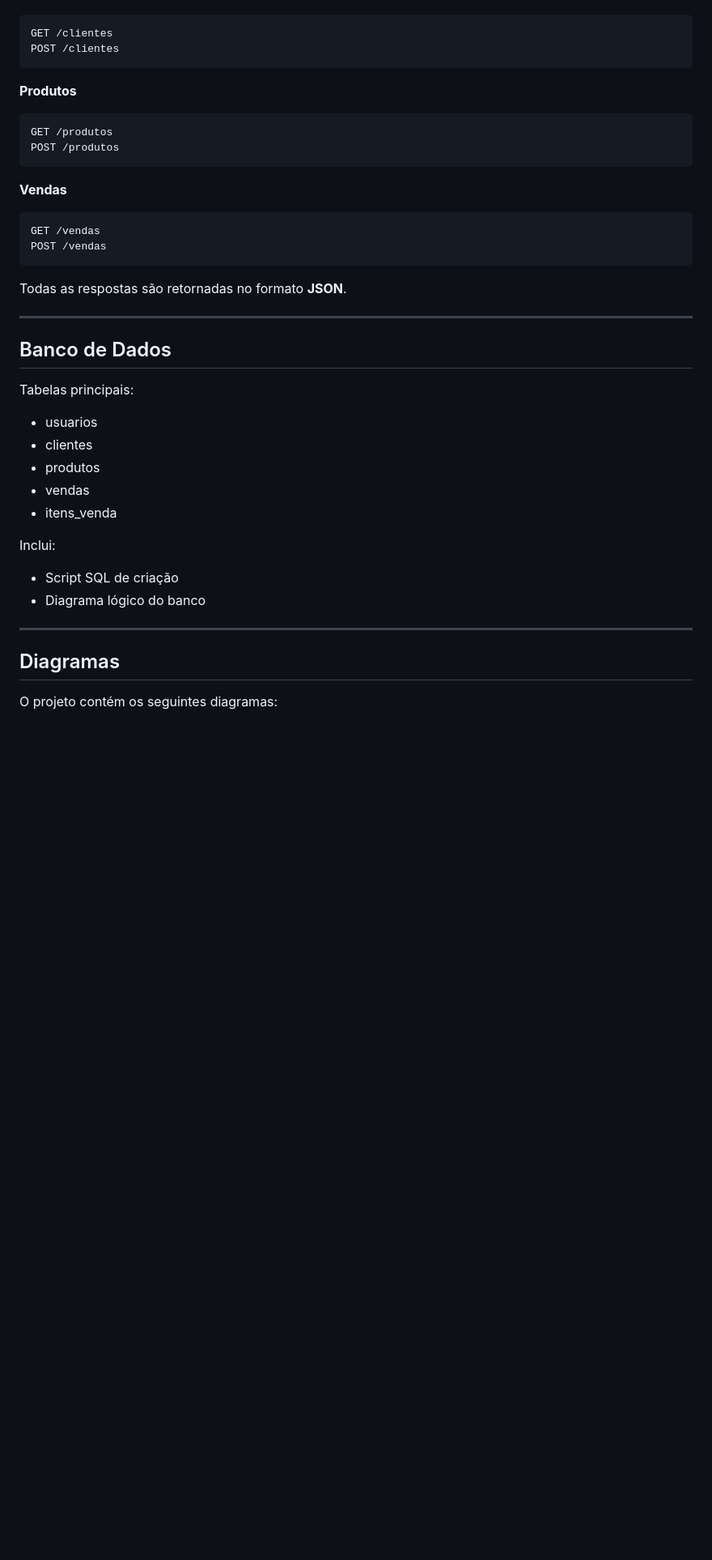
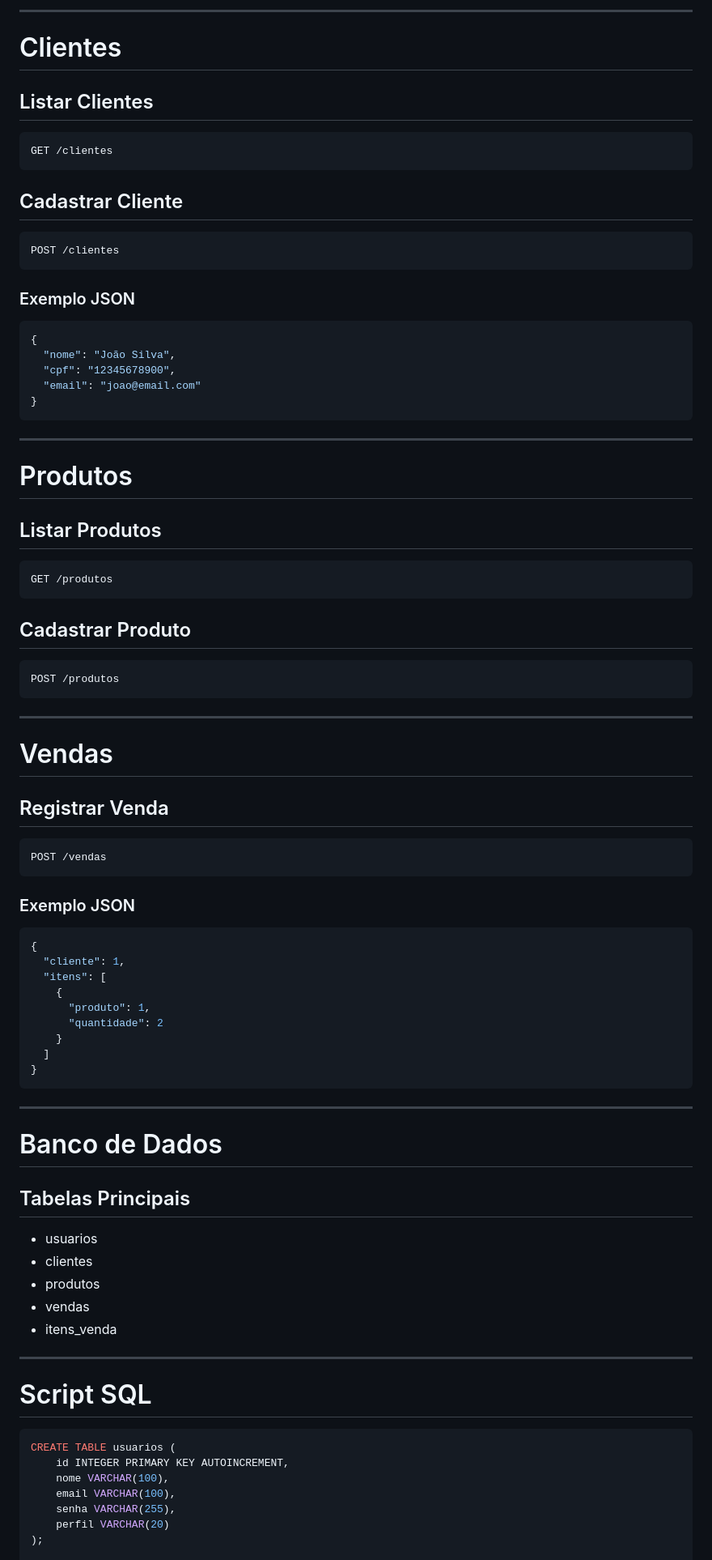
Before and after one commit to raphs07/TechNova-Projeto-, a Markdown page: README.md, the part around one of its changes. Shown at 81% size. Drawn GitHub-style; blank space fills up the shorter version.

````diff
--- a/README.md
+++ b/README.md
@@ -97,44 +209,93 @@ POST /auth/login
 ```
+
+---
+
+# Clientes
+
+## Listar Clientes
+
+```http
 GET /clientes
+```
+
+## Cadastrar Cliente
+
+```http
 POST /clientes
 ```
 
-**Produtos**
+### Exemplo JSON
 
+```json
+{
+  "nome": "João Silva",
+  "cpf": "12345678900",
+  "email": "joao@email.com"
+}
 ```
+
+---
+
+# Produtos
+
+## Listar Produtos
+
+```http
 GET /produtos
+```
+
+## Cadastrar Produto
+
+```http
 POST /produtos
 ```
 
-**Vendas**
+---
 
-```
-GET /vendas
+# Vendas
+
+## Registrar Venda
+
+```http
 POST /vendas
 ```
 
-Todas as respostas são retornadas no formato **JSON**.
+### Exemplo JSON
+
+```json
+{
+  "cliente": 1,
+  "itens": [
+    {
+      "produto": 1,
+      "quantidade": 2
+    }
+  ]
+}
+```
 
 ---
 
-## Banco de Dados
+# Banco de Dados
 
-Tabelas principais:
+## Tabelas Principais
 
-* usuarios
-* clientes
-* produtos
-* vendas
-* itens_venda
-
-Inclui:
-
-* Script SQL de criação
-* Diagrama lógico do banco
+- usuarios
+- clientes
+- produtos
+- vendas
+- itens_venda
 
 ---
 
-## Diagramas
+# Script SQL
 
-O projeto contém os seguintes diagramas:
+```sql
+CREATE TABLE usuarios (
+    id INTEGER PRIMARY KEY AUTOINCREMENT,
+    nome VARCHAR(100),
+    email VARCHAR(100),
+    senha VARCHAR(255),
+    perfil VARCHAR(20)
+);
 
````
Also changed, not shown: other parts of README.md (+338 -81 lines).
